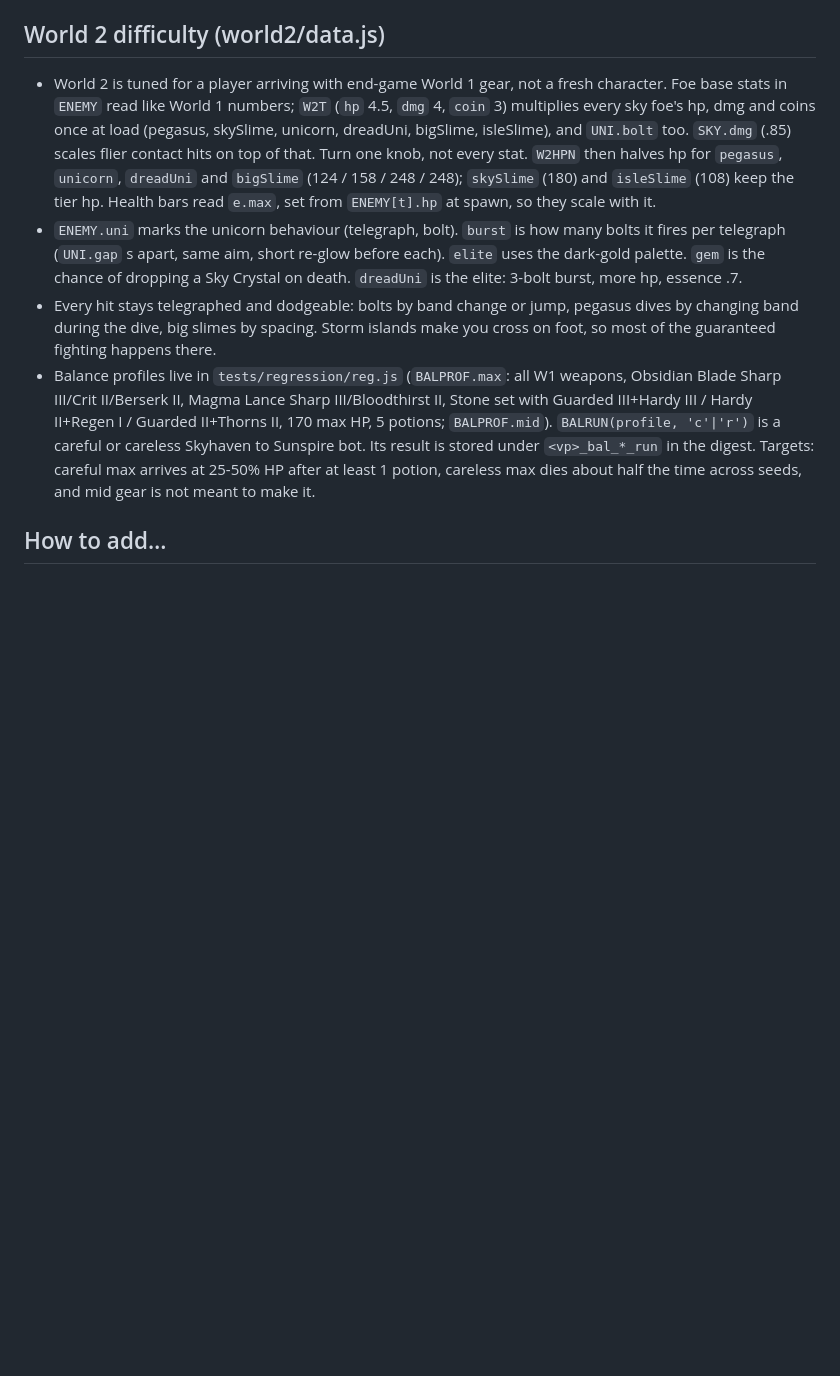
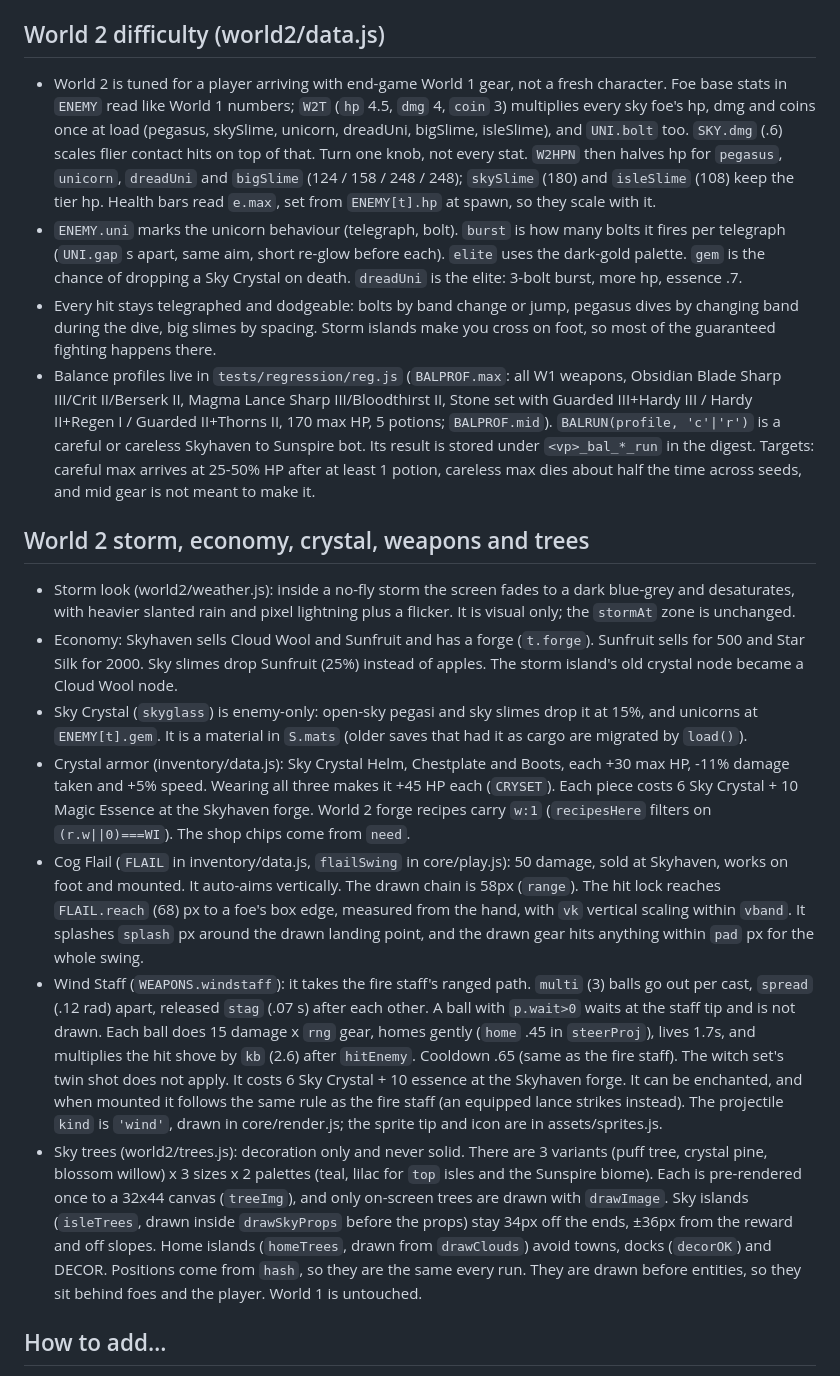
Before and after one commit to 3SATVA/merchant_road, a Markdown page: ARCHITECTURE.md, the part around one of its changes. Drawn GitHub-style; blank space fills up the shorter version.

Commit message:
ARCHITECTURE: storm, economy, Sky Crystal/armor, Cog Flail, Wind Staff, sky trees

```diff
--- a/ARCHITECTURE.md
+++ b/ARCHITECTURE.md
@@ -57,10 +57,19 @@ Save format, field names and the `merchantRoad.v1` key are unchanged. New fields
 - The old on-land plod (`HLAND`, `horsePlod`, `PLODF`) is dormant: `horsePlod()` never returns true because the horse is never mounted on the ground in World 2. World 1 is unaffected; every change is behind `WI===1`.
 
 ## World 2 difficulty (world2/data.js)
-- World 2 is tuned for a player arriving with end-game World 1 gear, not a fresh character. Foe base stats in `ENEMY` read like World 1 numbers; `W2T` (`hp` 4.5, `dmg` 4, `coin` 3) multiplies every sky foe's hp, dmg and coins once at load (pegasus, skySlime, unicorn, dreadUni, bigSlime, isleSlime), and `UNI.bolt` too. `SKY.dmg` (.85) scales flier contact hits on top of that. Turn one knob, not every stat. `W2HPN` then halves hp for `pegasus`, `unicorn`, `dreadUni` and `bigSlime` (124 / 158 / 248 / 248); `skySlime` (180) and `isleSlime` (108) keep the tier hp. Health bars read `e.max`, set from `ENEMY[t].hp` at spawn, so they scale with it.
+- World 2 is tuned for a player arriving with end-game World 1 gear, not a fresh character. Foe base stats in `ENEMY` read like World 1 numbers; `W2T` (`hp` 4.5, `dmg` 4, `coin` 3) multiplies every sky foe's hp, dmg and coins once at load (pegasus, skySlime, unicorn, dreadUni, bigSlime, isleSlime), and `UNI.bolt` too. `SKY.dmg` (.6) scales flier contact hits on top of that. Turn one knob, not every stat. `W2HPN` then halves hp for `pegasus`, `unicorn`, `dreadUni` and `bigSlime` (124 / 158 / 248 / 248); `skySlime` (180) and `isleSlime` (108) keep the tier hp. Health bars read `e.max`, set from `ENEMY[t].hp` at spawn, so they scale with it.
 - `ENEMY.uni` marks the unicorn behaviour (telegraph, bolt). `burst` is how many bolts it fires per telegraph (`UNI.gap` s apart, same aim, short re-glow before each). `elite` uses the dark-gold palette. `gem` is the chance of dropping a Sky Crystal on death. `dreadUni` is the elite: 3-bolt burst, more hp, essence .7.
 - Every hit stays telegraphed and dodgeable: bolts by band change or jump, pegasus dives by changing band during the dive, big slimes by spacing. Storm islands make you cross on foot, so most of the guaranteed fighting happens there.
 - Balance profiles live in `tests/regression/reg.js` (`BALPROF.max`: all W1 weapons, Obsidian Blade Sharp III/Crit II/Berserk II, Magma Lance Sharp III/Bloodthirst II, Stone set with Guarded III+Hardy III / Hardy II+Regen I / Guarded II+Thorns II, 170 max HP, 5 potions; `BALPROF.mid`). `BALRUN(profile, 'c'|'r')` is a careful or careless Skyhaven to Sunspire bot. Its result is stored under `<vp>_bal_*_run` in the digest. Targets: careful max arrives at 25-50% HP after at least 1 potion, careless max dies about half the time across seeds, and mid gear is not meant to make it.
+
+## World 2 storm, economy, crystal, weapons and trees
+- Storm look (world2/weather.js): inside a no-fly storm the screen fades to a dark blue-grey and desaturates, with heavier slanted rain and pixel lightning plus a flicker. It is visual only; the `stormAt` zone is unchanged.
+- Economy: Skyhaven sells Cloud Wool and Sunfruit and has a forge (`t.forge`). Sunfruit sells for 500 and Star Silk for 2000. Sky slimes drop Sunfruit (25%) instead of apples. The storm island's old crystal node became a Cloud Wool node.
+- Sky Crystal (`skyglass`) is enemy-only: open-sky pegasi and sky slimes drop it at 15%, and unicorns at `ENEMY[t].gem`. It is a material in `S.mats` (older saves that had it as cargo are migrated by `load()`).
+- Crystal armor (inventory/data.js): Sky Crystal Helm, Chestplate and Boots, each +30 max HP, -11% damage taken and +5% speed. Wearing all three makes it +45 HP each (`CRYSET`). Each piece costs 6 Sky Crystal + 10 Magic Essence at the Skyhaven forge. World 2 forge recipes carry `w:1` (`recipesHere` filters on `(r.w||0)===WI`). The shop chips come from `need`.
+- Cog Flail (`FLAIL` in inventory/data.js, `flailSwing` in core/play.js): 50 damage, sold at Skyhaven, works on foot and mounted. It auto-aims vertically. The drawn chain is 58px (`range`). The hit lock reaches `FLAIL.reach` (68) px to a foe's box edge, measured from the hand, with `vk` vertical scaling within `vband`. It splashes `splash` px around the drawn landing point, and the drawn gear hits anything within `pad` px for the whole swing.
+- Wind Staff (`WEAPONS.windstaff`): it takes the fire staff's ranged path. `multi` (3) balls go out per cast, `spread` (.12 rad) apart, released `stag` (.07 s) after each other. A ball with `p.wait>0` waits at the staff tip and is not drawn. Each ball does 15 damage x `rng` gear, homes gently (`home` .45 in `steerProj`), lives 1.7s, and multiplies the hit shove by `kb` (2.6) after `hitEnemy`. Cooldown .65 (same as the fire staff). The witch set's twin shot does not apply. It costs 6 Sky Crystal + 10 essence at the Skyhaven forge. It can be enchanted, and when mounted it follows the same rule as the fire staff (an equipped lance strikes instead). The projectile `kind` is `'wind'`, drawn in core/render.js; the sprite tip and icon are in assets/sprites.js.
+- Sky trees (world2/trees.js): decoration only and never solid. There are 3 variants (puff tree, crystal pine, blossom willow) x 3 sizes x 2 palettes (teal, lilac for `top` isles and the Sunspire biome). Each is pre-rendered once to a 32x44 canvas (`treeImg`), and only on-screen trees are drawn with `drawImage`. Sky islands (`isleTrees`, drawn inside `drawSkyProps` before the props) stay 34px off the ends, ±36px from the reward and off slopes. Home islands (`homeTrees`, drawn from `drawClouds`) avoid towns, docks (`decorOK`) and DECOR. Positions come from `hash`, so they are the same every run. They are drawn before entities, so they sit behind foes and the player. World 1 is untouched.
 
 ## How to add…
 **An enemy to World 2:** add it to `Object.assign(ENEMY,{...})` in `world2/data.js` (use `base:'slime'|'goblin'|'golem'|'witch'` to reuse a ground foe's AI and art, or `air:1` for a flier). Put it in the biome's row of `reg(SPAWNS,5,...)`. A new flier needs its look in `drawAir` (`world2/skyfoes.js`). Same pattern for World 1 in `world1/data.js` (`world1/enemies.js` for new art/AI).
```
Also changed, not shown: other parts of ARCHITECTURE.md (+2 -2 lines).
